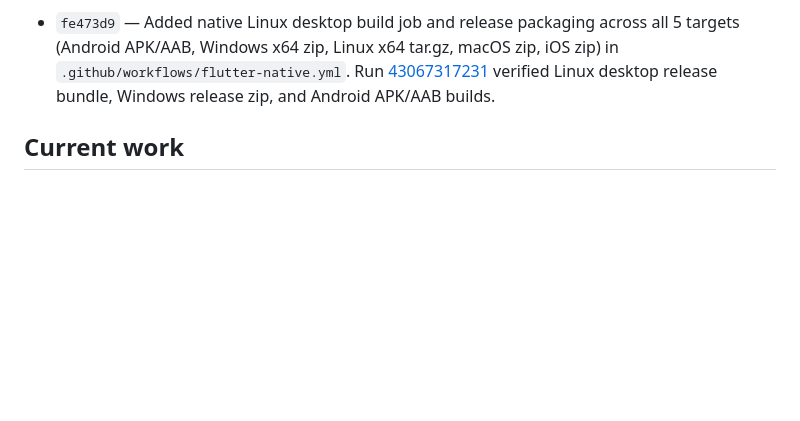
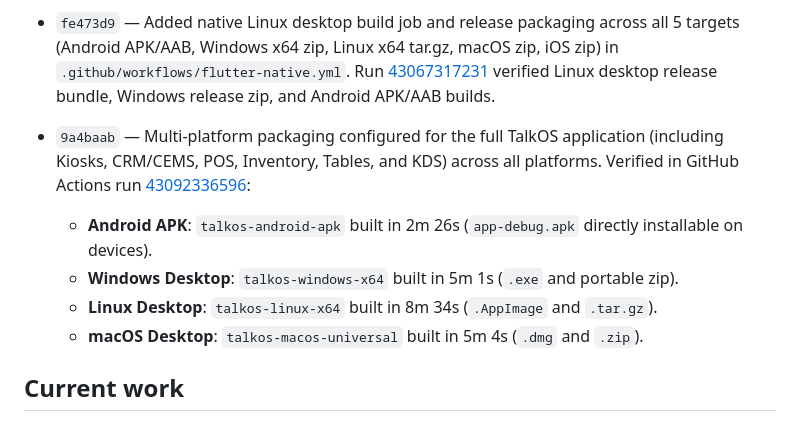
Before and after one commit to russikhuraijamsoft/thegemini, a Markdown page: apps/talkos_flutter/PROGRESS.md, the part around the change. Rendered like a GitHub page; blank space fills up the shorter version.

Commit message:
docs: record verified multi-platform production milestone 9a4baab

```diff
--- a/apps/talkos_flutter/PROGRESS.md
+++ b/apps/talkos_flutter/PROGRESS.md
@@ -23,6 +23,12 @@ Pull request: #1
 
 - `fe473d9` — Added native Linux desktop build job and release packaging across all 5 targets (Android APK/AAB, Windows x64 zip, Linux x64 tar.gz, macOS zip, iOS zip) in `.github/workflows/flutter-native.yml`. Run [43067317231](https://github.com/russikhuraijamsoft/thegemini/actions/runs/43067317231) verified Linux desktop release bundle, Windows release zip, and Android APK/AAB builds.
 
+- `9a4baab` — Multi-platform packaging configured for the full TalkOS application (including Kiosks, CRM/CEMS, POS, Inventory, Tables, and KDS) across all platforms. Verified in GitHub Actions run [43092336596](https://github.com/russikhuraijamsoft/thegemini/actions/runs/43092336596):
+  - **Android APK**: `talkos-android-apk` built in 2m 26s (`app-debug.apk` directly installable on devices).
+  - **Windows Desktop**: `talkos-windows-x64` built in 5m 1s (`.exe` and portable zip).
+  - **Linux Desktop**: `talkos-linux-x64` built in 8m 34s (`.AppImage` and `.tar.gz`).
+  - **macOS Desktop**: `talkos-macos-universal` built in 5m 4s (`.dmg` and `.zip`).
+
 ## Current work
 
 Verified native milestone `ea5453d`: Actions run `42760541249` passed analysis, all 39 Flutter tests, Android APK/AAB, Windows, iOS, and macOS builds. Web inventory legacy mapping passed TypeScript lint, 5 Vitest files, and the production build in run `42761761491`; the corrected helper is in `bad7bb0`. Active-branch inventory filtering and cross-branch transaction regressions passed CI in commit aaeeb69. Firestore inventory reads returned HTTP 403 without authentication, so the count (including the suggested 144) is unknown from this checkout.
```
